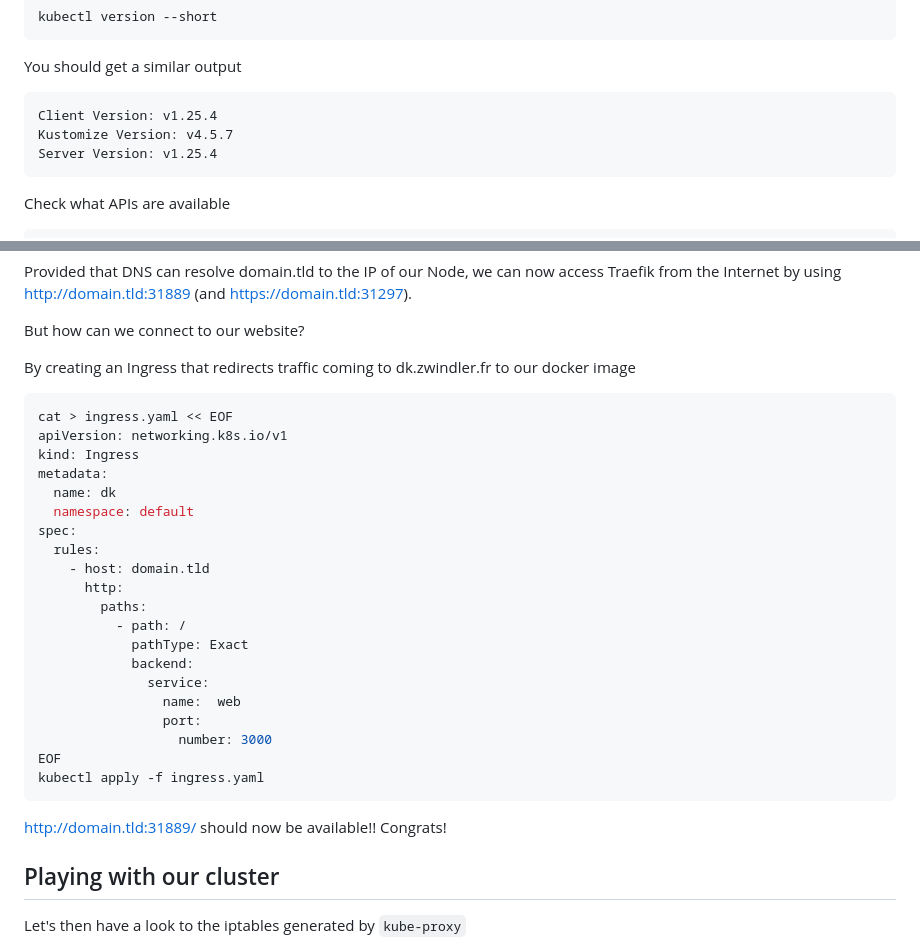
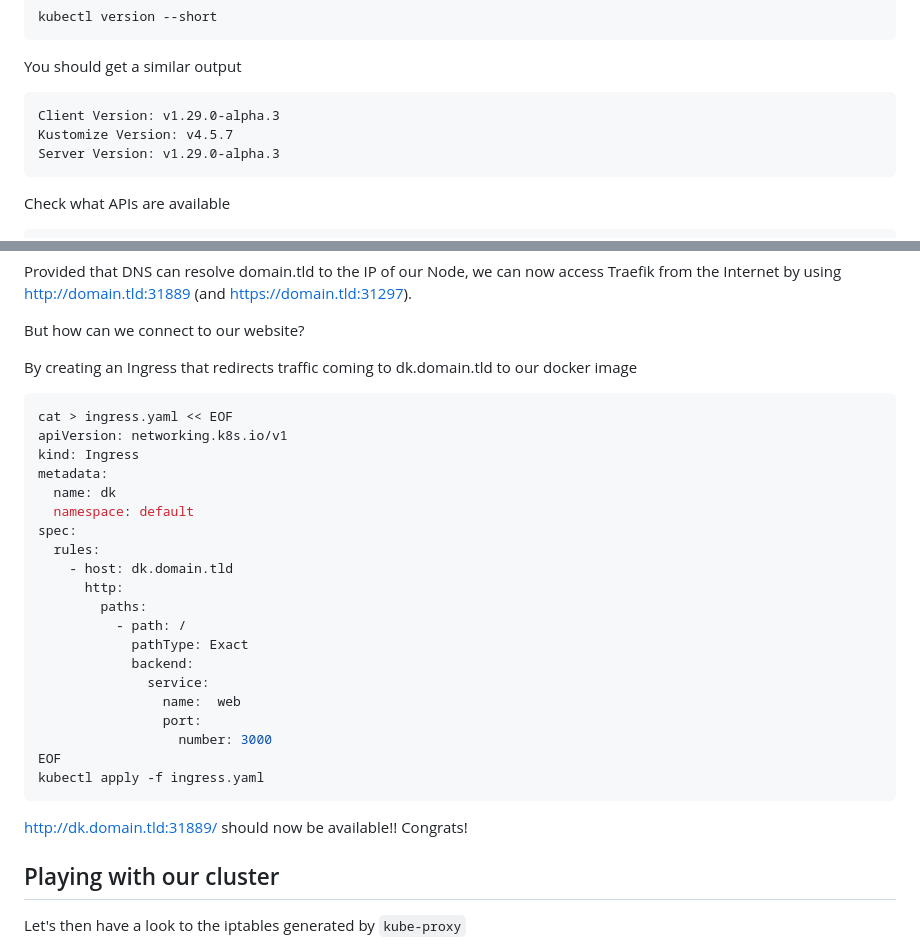
Before and after one commit to zwindler/demystifions-kubernetes, a Markdown page: README.md, 2 parts joined by grey strips. GitHub-like rendering.

````diff
--- a/README.md
+++ b/README.md
@@ -261,9 +263,9 @@ kubectl version --short
 You should get a similar output
 
 ```
-Client Version: v1.25.4
+Client Version: v1.29.0-alpha.3
 Kustomize Version: v4.5.7
-Server Version: v1.25.4
+Server Version: v1.29.0-alpha.3
 ```
 
 Check what APIs are available
@@ -492,7 +494,7 @@ Provided that DNS can resolve domain.tld to the IP of our Node, we can now acces
 
 But how can we connect to our website?
 
-By creating an Ingress that redirects traffic coming to dk.zwindler.fr to our docker image
+By creating an Ingress that redirects traffic coming to dk.domain.tld to our docker image
 
 ```yaml
 cat > ingress.yaml << EOF
@@ -503,7 +505,7 @@ metadata:
   namespace: default
 spec:
   rules:
-    - host: domain.tld
+    - host: dk.domain.tld
       http:
         paths:
           - path: /
@@ -517,7 +519,7 @@ EOF
 kubectl apply -f ingress.yaml
 ```
 
-[http://domain.tld:31889/](http://domain.tld:31889/) should now be available!! Congrats!
+[http://dk.domain.tld:31889/](http://dk.domain.tld:31889/) should now be available!! Congrats!
 
 ## Playing with our cluster
 
````
Also changed, not shown: other parts of README.md (+13 -11 lines).
